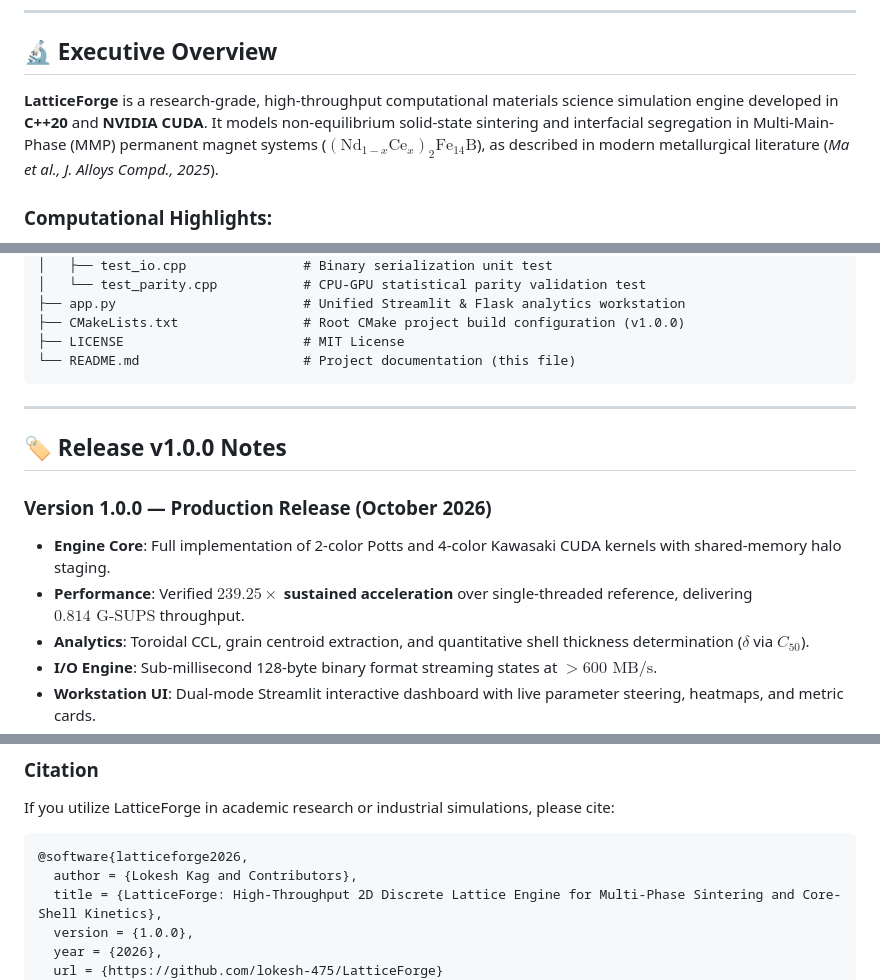
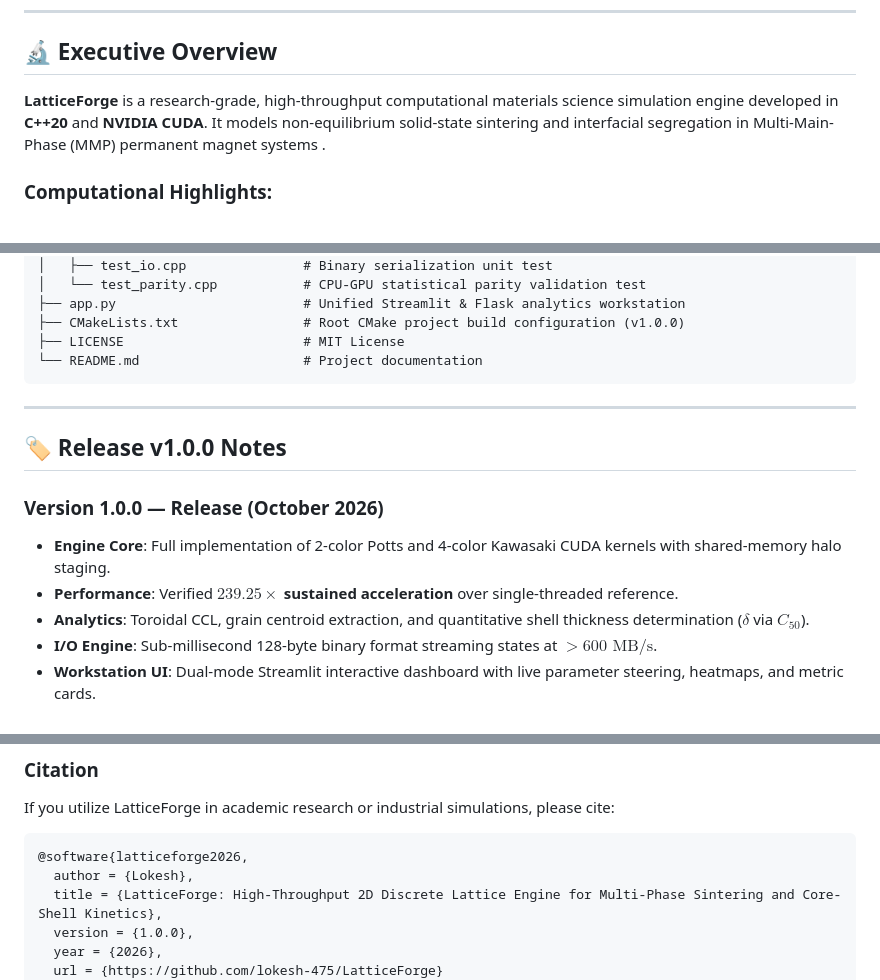
Before and after one commit to lokesh-475/LatticeForge, a Markdown page: README.md, 3 parts joined by grey strips. Drawn GitHub-style.

````diff
--- a/README.md
+++ b/README.md
@@ -55,7 +55,7 @@
 
 ## 🔬 Executive Overview
 
-**LatticeForge** is a research-grade, high-throughput computational materials science simulation engine developed in **C++20** and **NVIDIA CUDA**. It models non-equilibrium solid-state sintering and interfacial segregation in Multi-Main-Phase (MMP) permanent magnet systems ($(\text{Nd}_{1-x}\text{Ce}_x)_{2}\text{Fe}_{14}\text{B}$), as described in modern metallurgical literature (*Ma et al., J. Alloys Compd., 2025*).
+**LatticeForge** is a research-grade, high-throughput computational materials science simulation engine developed in **C++20** and **NVIDIA CUDA**. It models non-equilibrium solid-state sintering and interfacial segregation in Multi-Main-Phase (MMP) permanent magnet systems .
 
 ### Computational Highlights:
 - **Potts Monte Carlo Grain Coarsening**: Curvature-driven grain boundary migration with 2-color Red-Black checkerboard decomposition and Philox4_32_10 parallel pseudorandom generation.
@@ -357,16 +357,16 @@ LatticeForge/
 ├── app.py                        # Unified Streamlit & Flask analytics workstation
 ├── CMakeLists.txt                # Root CMake project build configuration (v1.0.0)
 ├── LICENSE                       # MIT License
-└── README.md                     # Project documentation (this file)
+└── README.md                     # Project documentation
 ```
 
 ---
 
 ## 🏷️ Release v1.0.0 Notes
 
-### Version 1.0.0 — Production Release (October 2026)
+### Version 1.0.0 — Release (October 2026)
 - **Engine Core**: Full implementation of 2-color Potts and 4-color Kawasaki CUDA kernels with shared-memory halo staging.
-- **Performance**: Verified **$239.25\times$ sustained acceleration** over single-threaded reference, delivering **$0.814\text{ G-SUPS}$** throughput.
+- **Performance**: Verified **$239.25\times$ sustained acceleration** over single-threaded reference.
 - **Analytics**: Toroidal CCL, grain centroid extraction, and quantitative shell thickness determination ($\delta$ via $C_{50}$).
 - **I/O Engine**: Sub-millisecond 128-byte binary format streaming states at $>600\text{ MB/s}$.
 - **Workstation UI**: Dual-mode Streamlit interactive dashboard with live parameter steering, heatmaps, and metric cards.
@@ -384,7 +384,7 @@ If you utilize LatticeForge in academic research or industrial simulations, plea
 
 ```bibtex
 @software{latticeforge2026,
-  author = {Lokesh Kag and Contributors},
+  author = {Lokesh},
   title = {LatticeForge: High-Throughput 2D Discrete Lattice Engine for Multi-Phase Sintering and Core-Shell Kinetics},
   version = {1.0.0},
   year = {2026},
````
